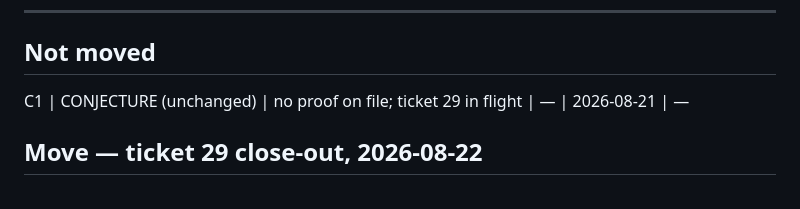
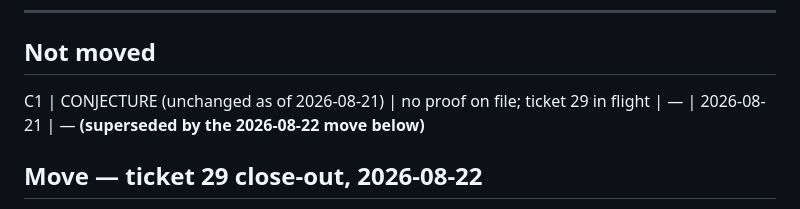
Before and after one commit to AustinJunyuLi/blockholder, a Markdown page: research/model_v4/LABEL_LEDGER.md, the part around the change. GitHub-like rendering.

```diff
--- a/research/model_v4/LABEL_LEDGER.md
+++ b/research/model_v4/LABEL_LEDGER.md
@@ -40,7 +40,7 @@ T1 | CONJECTURE→PROVED at fixed policies | proof `proofs/T1_proof.md`; audit `
 
 ## Not moved
 
-C1 | CONJECTURE (unchanged) | no proof on file; ticket 29 in flight | — | 2026-08-21 | —
+C1 | CONJECTURE (unchanged as of 2026-08-21) | no proof on file; ticket 29 in flight | — | 2026-08-21 | — **(superseded by the 2026-08-22 move below)**
 
 ## Move — ticket 29 close-out, 2026-08-22
 
```
Also changed, not shown: quality_reports/session_logs/2026-08-21_theory-batch.md (+33 -0 lines), 1 other file.
